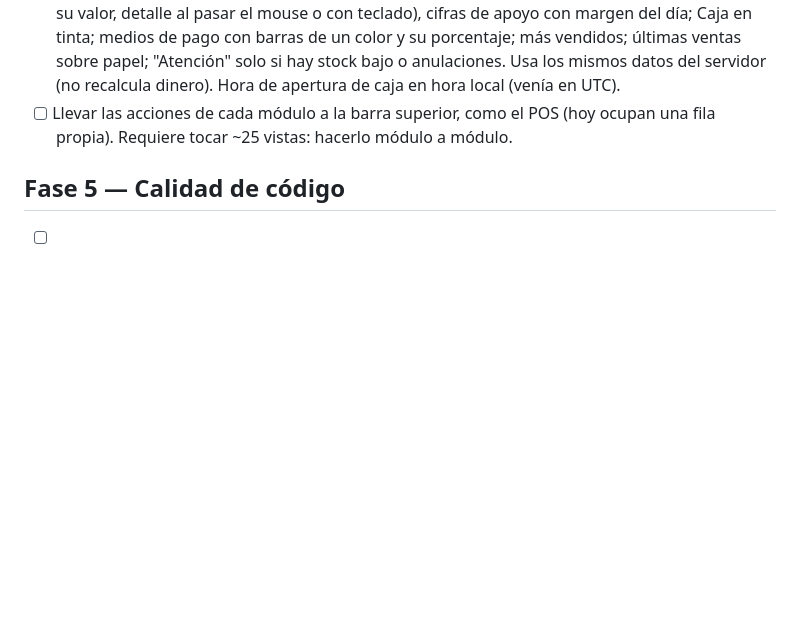
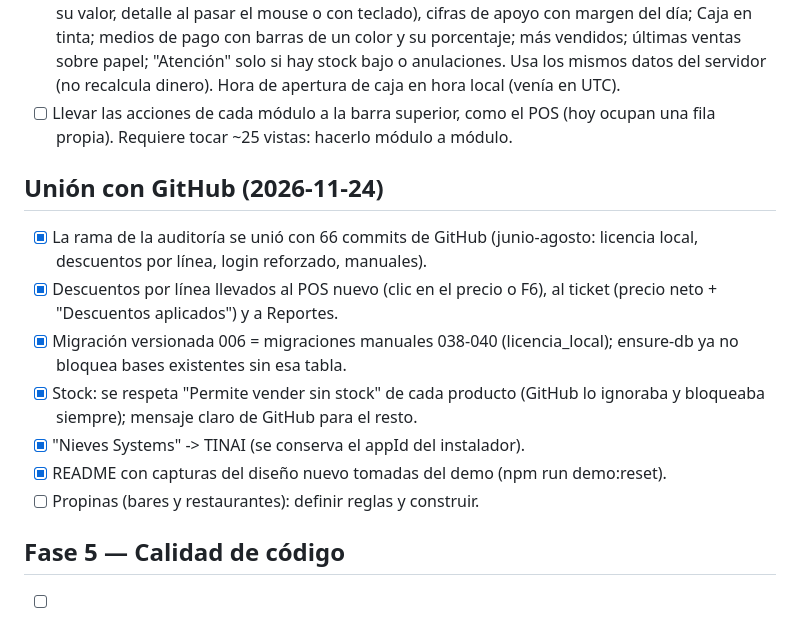
Before and after one commit to josenievesdev/prismia-pos-local, a Markdown page: docs/PLAN.md, the part around the change. Rendered like a GitHub page; blank space fills up the shorter version.

```diff
--- a/docs/PLAN.md
+++ b/docs/PLAN.md
@@ -204,6 +204,19 @@ Parte 2 — táctil y pantallas pequeñas:
 - [ ] Llevar las acciones de cada módulo a la barra superior, como el POS
       (hoy ocupan una fila propia). Requiere tocar ~25 vistas: hacerlo módulo a módulo.
 
+## Unión con GitHub (2026-11-24)
+- [x] La rama de la auditoría se unió con 66 commits de GitHub (junio-agosto:
+      licencia local, descuentos por línea, login reforzado, manuales).
+- [x] Descuentos por línea llevados al POS nuevo (clic en el precio o F6), al
+      ticket (precio neto + "Descuentos aplicados") y a Reportes.
+- [x] Migración versionada 006 = migraciones manuales 038-040 (licencia_local);
+      ensure-db ya no bloquea bases existentes sin esa tabla.
+- [x] Stock: se respeta "Permite vender sin stock" de cada producto (GitHub lo
+      ignoraba y bloqueaba siempre); mensaje claro de GitHub para el resto.
+- [x] "Nieves Systems" -> TINAI (se conserva el appId del instalador).
+- [x] README con capturas del diseño nuevo tomadas del demo (npm run demo:reset).
+- [ ] Propinas (bares y restaurantes): definir reglas y construir.
+
 ## Fase 5 — Calidad de código
 - [ ] Unificar cotizaciones y remisiones (~80 % duplicado).
 - [ ] Actualizar `xlsx` a 0.20.3 (requiere que el usuario lo instale).
```
Also changed, not shown: README.md (+43 -9 lines), docs/images/caja.png, docs/images/dashboard.png, docs/images/inventario.png, docs/images/login.png (added), docs/images/pos.png, docs/images/ticket.png (added), 2 other files.
